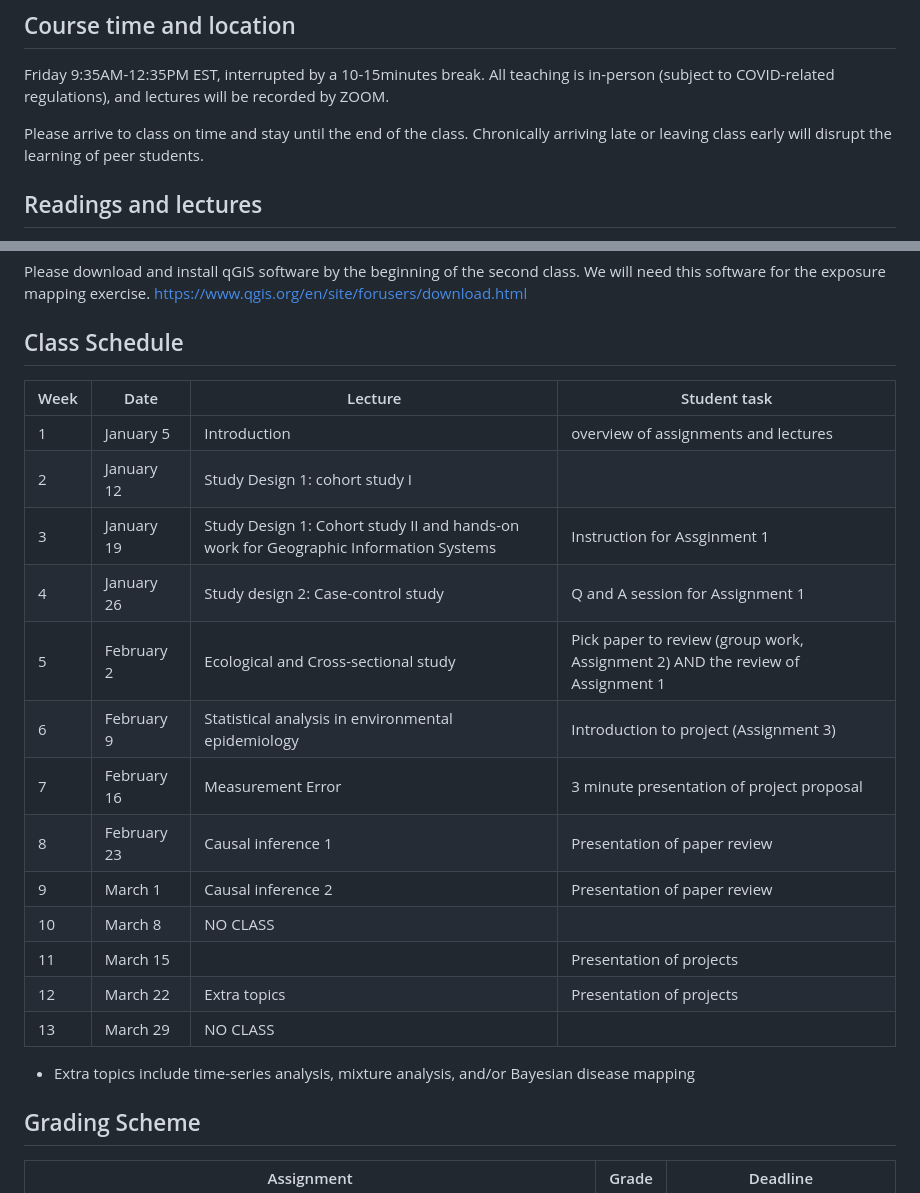
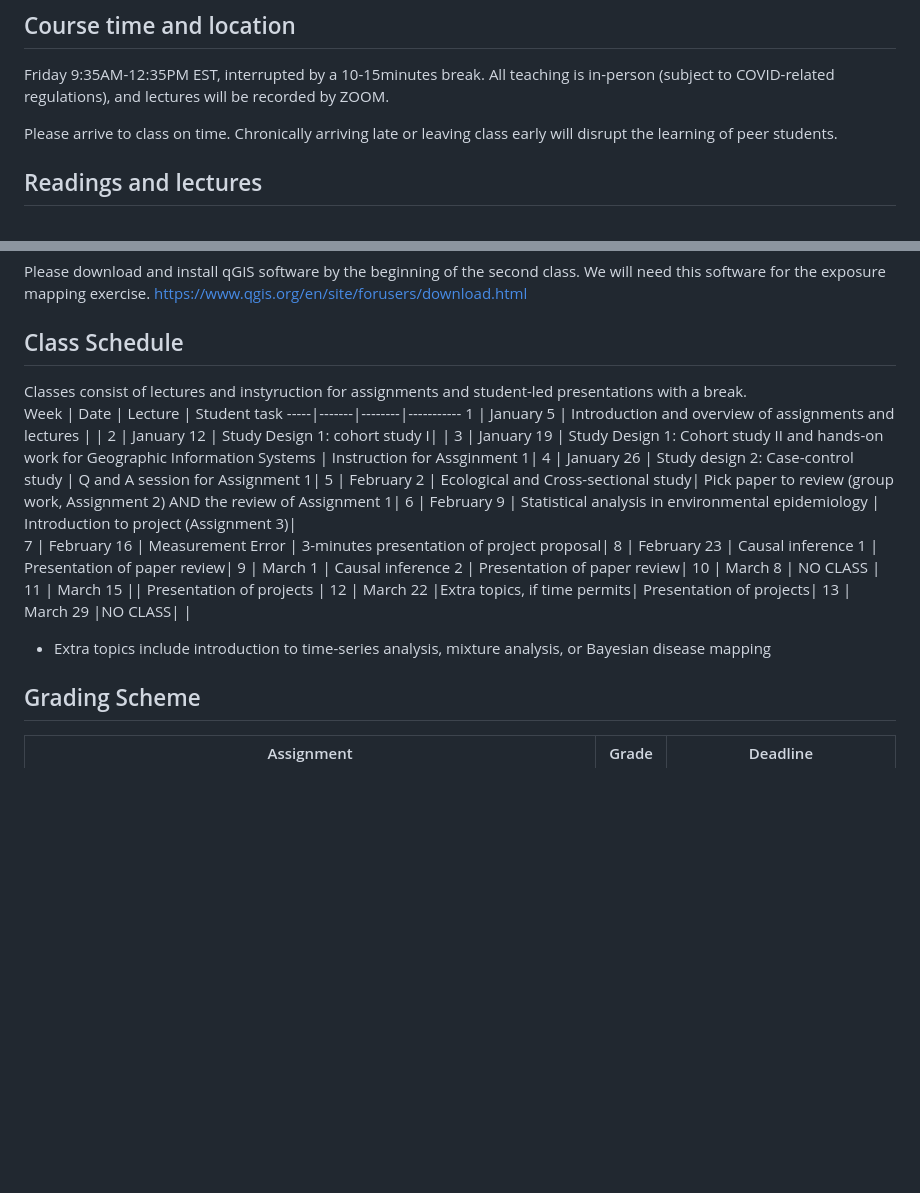
Before and after one commit to hiroshimamiya/EPIB685, a Markdown page: README.md, 2 parts joined by grey strips. Rendered like a GitHub page; blank space fills up the shorter version.

```diff
--- a/README.md
+++ b/README.md
@@ -41,7 +41,7 @@ Specific learning objectives are:
 ## Course time and location
 Friday 9:35AM-12:35PM EST, interrupted by a 10-15minutes break. All teaching is in-person (subject to COVID-related regulations), and lectures will be recorded by ZOOM.
 
-Please arrive to class on time and stay until the end of the class. Chronically arriving late or leaving class early will disrupt the learning of peer students.
+Please arrive to class on time. Chronically arriving late or leaving class early will disrupt the learning of peer students.
 
 ## Readings and lectures
 Lecture slides will be available in MyCourses.
@@ -66,22 +66,23 @@ https://www.qgis.org/en/site/forusers/download.html
 
 
 ## Class Schedule
+Classes consist of lectures and instyruction for assignments and student-led presentations with a break.
 Week |	Date |	Lecture |	Student task
 -----|-------|--------|-----------
-1	| January  5	| Introduction | overview of assignments and lectures|
+1	| January  5	| Introduction and overview of assignments and lectures | |
 2	| January 12	| Study Design 1: cohort study I| |
 3	| January 19	| Study Design 1: Cohort study II and hands-on work for Geographic Information Systems | Instruction for Assginment 1|
 4	| January 26	| Study design 2: Case-control study | Q and A session for Assignment 1|
 5	| February 2	| Ecological and Cross-sectional study|  Pick paper to review (group work, Assignment 2) AND the review of Assignment 1|
 6	| February 9	| Statistical analysis in environmental epidemiology | Introduction to project (Assignment 3)|
-7	| February 16	| Measurement Error  | 3 minute presentation of project proposal|
+7	| February 16	| Measurement Error  | 3-minutes presentation of project proposal|
 8	| February 23	| Causal inference 1 | Presentation of paper review|
 9	| March 1	    | Causal inference 2 | Presentation of paper review|
 10	| March 8	  | NO CLASS |
 11	| March 15	|| Presentation of projects |
-12	| March 22	|Extra topics| Presentation of projects|
+12	| March 22	|Extra topics, if time permits| Presentation of projects|
 13	| March 29	|NO CLASS|   |
-* Extra topics include time-series analysis, mixture analysis, and/or Bayesian disease mapping
+* Extra topics include introduction to time-series analysis, mixture analysis, or Bayesian disease mapping
 
 
 
```
